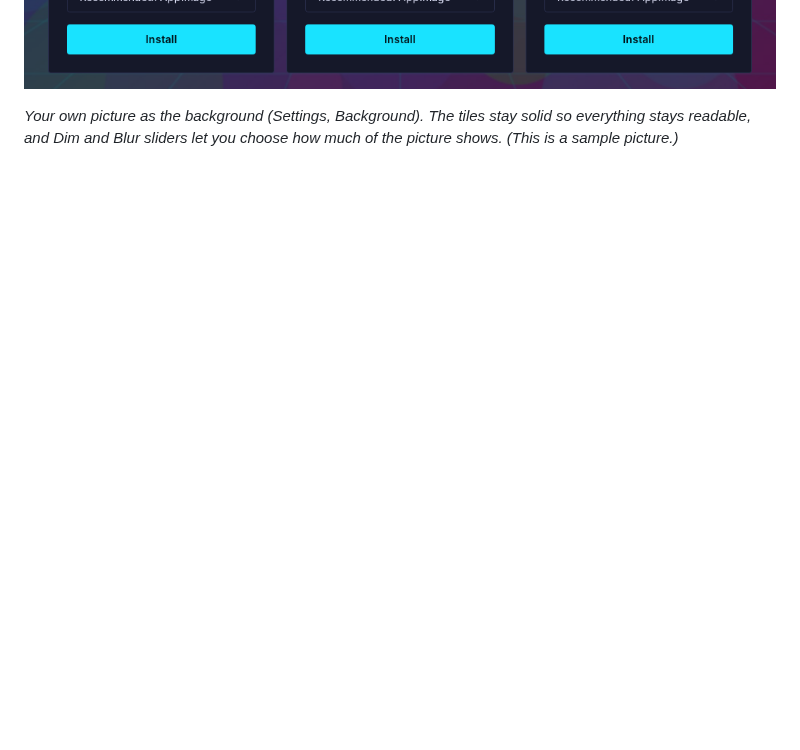
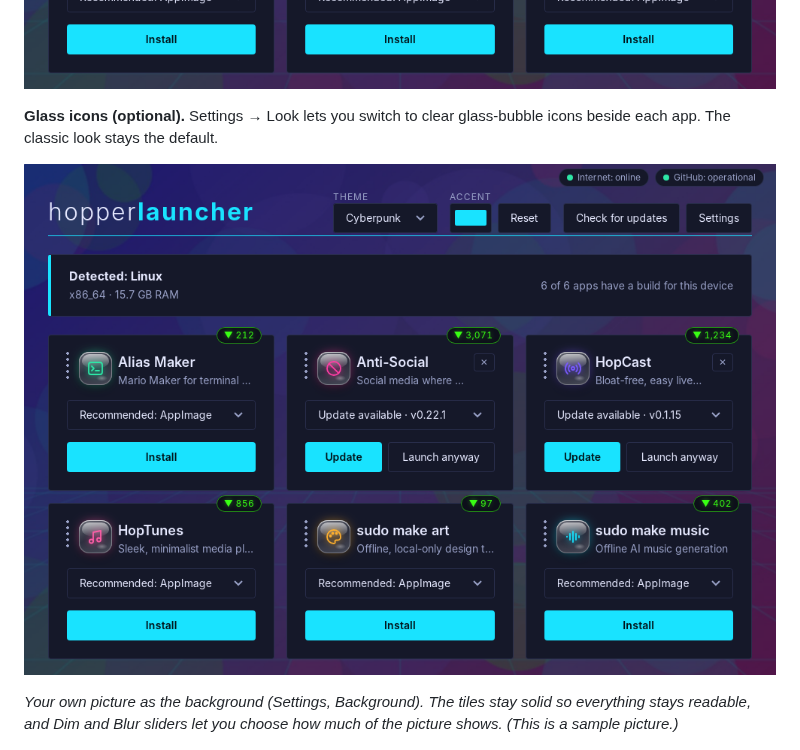
Before and after one commit to theStyleWithin/hopper-launcher, a Markdown page: README.md, the part around the change. Drawn GitHub-style; pictures changed too: docs/images/glass-icons.png (added); blank space fills up the shorter version.

Commit message:
Document glass icons, add screenshot
Co-Authored-By: Claude Sonnet 5.5 <noreply@anthropic.com>
Claude-Session: https://claude.ai/code/session_01Rf7yLmMBHw5t9LnPjK5sZB

```diff
--- a/README.md
+++ b/README.md
@@ -44,6 +44,10 @@ update is available.
 *Each tile shows how many times that app has been downloaded in total, across every version and every system, taken from GitHub's own public numbers. (These pictures use sample numbers.)*
 
 ![The launcher with the user's own picture as the background, dimmed so the solid tiles stay easy to read.](docs/images/custom-background.png)
+
+**Glass icons (optional).** Settings → Look lets you switch to clear glass-bubble icons beside each app. The classic look stays the default.
+
+![Glass icon look: a clear glass bubble in each app's colour beside its name.](docs/images/glass-icons.png)
 
 *Your own picture as the background (Settings, Background). The tiles stay solid so everything stays readable, and Dim and Blur sliders let you choose how much of the picture shows. (This is a sample picture.)*
 
```
